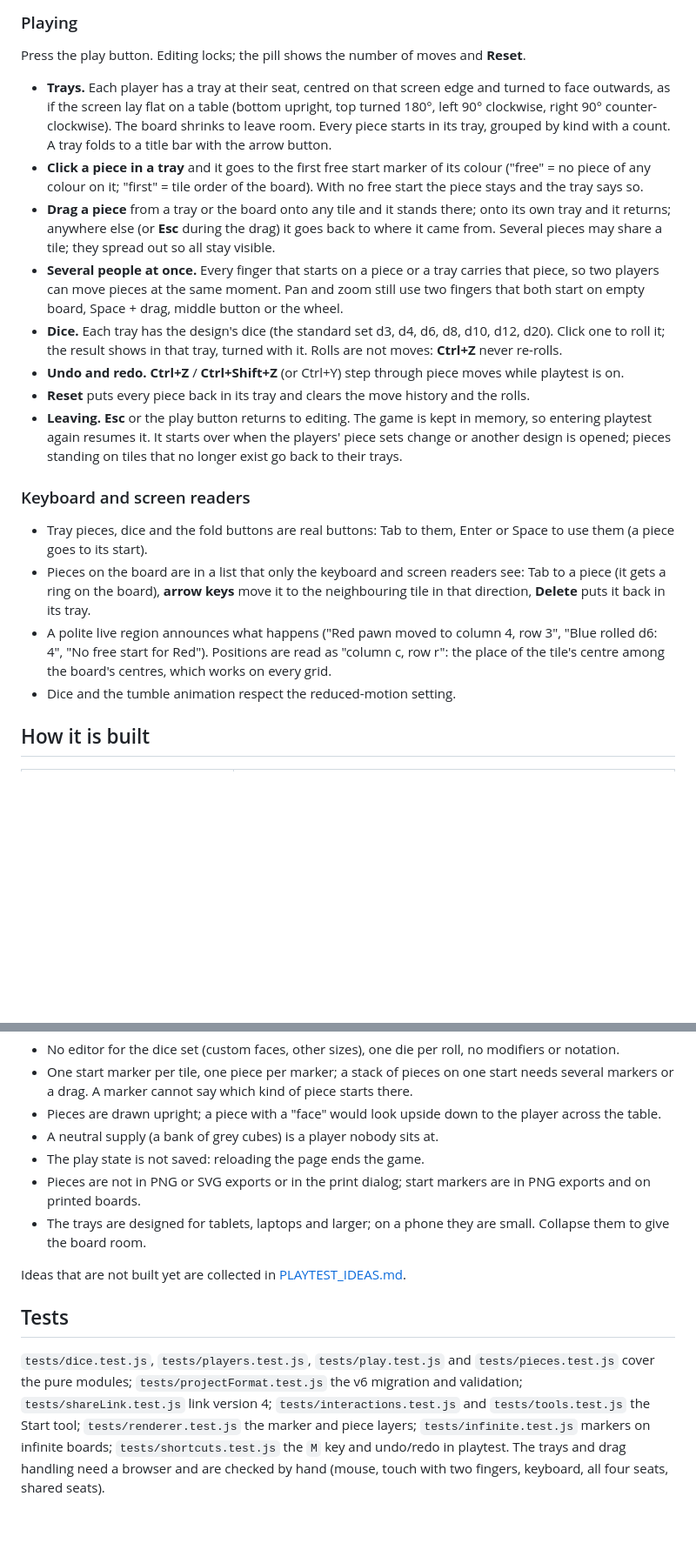
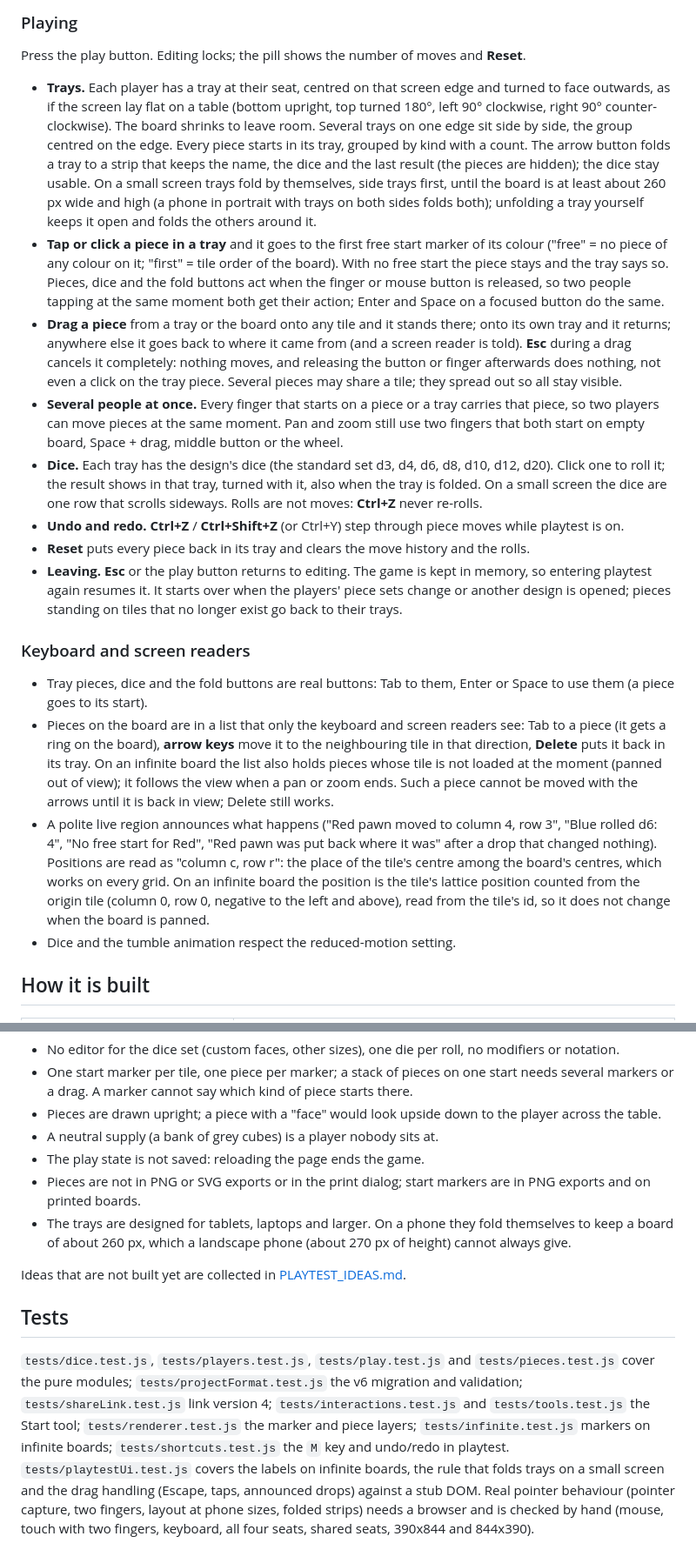
Before and after one commit to bremondr/protogames, a Markdown page: docs/PLAYTEST.md, 2 parts joined by grey strips. Shown at 87% size. Drawn GitHub-style; blank space fills up the shorter version.

Commit message:
Docs: playtest behaviour changes (cancel, release actions, folding, labels)
Co-Authored-By: Claude Sonnet 5.5 <noreply@anthropic.com>

```diff
--- a/docs/PLAYTEST.md
+++ b/docs/PLAYTEST.md
@@ -19,11 +19,11 @@ Players and start markers are saved in project files, autosaves and share links.
 
 Press the play button. Editing locks; the pill shows the number of moves and **Reset**.
 
-- **Trays.** Each player has a tray at their seat, centred on that screen edge and turned to face outwards, as if the screen lay flat on a table (bottom upright, top turned 180°, left 90° clockwise, right 90° counter-clockwise). The board shrinks to leave room. Every piece starts in its tray, grouped by kind with a count. A tray folds to a title bar with the arrow button.
-- **Click a piece in a tray** and it goes to the first free start marker of its colour ("free" = no piece of any colour on it; "first" = tile order of the board). With no free start the piece stays and the tray says so.
-- **Drag a piece** from a tray or the board onto any tile and it stands there; onto its own tray and it returns; anywhere else (or **Esc** during the drag) it goes back to where it came from. Several pieces may share a tile; they spread out so all stay visible.
+- **Trays.** Each player has a tray at their seat, centred on that screen edge and turned to face outwards, as if the screen lay flat on a table (bottom upright, top turned 180°, left 90° clockwise, right 90° counter-clockwise). The board shrinks to leave room. Several trays on one edge sit side by side, the group centred on the edge. Every piece starts in its tray, grouped by kind with a count. The arrow button folds a tray to a strip that keeps the name, the dice and the last result (the pieces are hidden); the dice stay usable. On a small screen trays fold by themselves, side trays first, until the board is at least about 260 px wide and high (a phone in portrait with trays on both sides folds both); unfolding a tray yourself keeps it open and folds the others around it.
+- **Tap or click a piece in a tray** and it goes to the first free start marker of its colour ("free" = no piece of any colour on it; "first" = tile order of the board). With no free start the piece stays and the tray says so. Pieces, dice and the fold buttons act when the finger or mouse button is released, so two people tapping at the same moment both get their action; Enter and Space on a focused button do the same.
+- **Drag a piece** from a tray or the board onto any tile and it stands there; onto its own tray and it returns; anywhere else it goes back to where it came from (and a screen reader is told). **Esc** during a drag cancels it completely: nothing moves, and releasing the button or finger afterwards does nothing, not even a click on the tray piece. Several pieces may share a tile; they spread out so all stay visible.
 - **Several people at once.** Every finger that starts on a piece or a tray carries that piece, so two players can move pieces at the same moment. Pan and zoom still use two fingers that both start on empty board, Space + drag, middle button or the wheel.
-- **Dice.** Each tray has the design's dice (the standard set d3, d4, d6, d8, d10, d12, d20). Click one to roll it; the result shows in that tray, turned with it. Rolls are not moves: **Ctrl+Z** never re-rolls.
+- **Dice.** Each tray has the design's dice (the standard set d3, d4, d6, d8, d10, d12, d20). Click one to roll it; the result shows in that tray, turned with it, also when the tray is folded. On a small screen the dice are one row that scrolls sideways. Rolls are not moves: **Ctrl+Z** never re-rolls.
 - **Undo and redo.** **Ctrl+Z** / **Ctrl+Shift+Z** (or Ctrl+Y) step through piece moves while playtest is on.
 - **Reset** puts every piece back in its tray and clears the move history and the rolls.
 - **Leaving.** **Esc** or the play button returns to editing. The game is kept in memory, so entering playtest again resumes it. It starts over when the players' piece sets change or another design is opened; pieces standing on tiles that no longer exist go back to their trays.
@@ -31,8 +31,8 @@ Press the play button. Editing locks; the pill shows the number of moves and **R
 ### Keyboard and screen readers
 
 - Tray pieces, dice and the fold buttons are real buttons: Tab to them, Enter or Space to use them (a piece goes to its start).
-- Pieces on the board are in a list that only the keyboard and screen readers see: Tab to a piece (it gets a ring on the board), **arrow keys** move it to the neighbouring tile in that direction, **Delete** puts it back in its tray.
-- A polite live region announces what happens ("Red pawn moved to column 4, row 3", "Blue rolled d6: 4", "No free start for Red"). Positions are read as "column c, row r": the place of the tile's centre among the board's centres, which works on every grid.
+- Pieces on the board are in a list that only the keyboard and screen readers see: Tab to a piece (it gets a ring on the board), **arrow keys** move it to the neighbouring tile in that direction, **Delete** puts it back in its tray. On an infinite board the list also holds pieces whose tile is not loaded at the moment (panned out of view); it follows the view when a pan or zoom ends. Such a piece cannot be moved with the arrows until it is back in view; Delete still works.
+- A polite live region announces what happens ("Red pawn moved to column 4, row 3", "Blue rolled d6: 4", "No free start for Red", "Red pawn was put back where it was" after a drop that changed nothing). Positions are read as "column c, row r": the place of the tile's centre among the board's centres, which works on every grid. On an infinite board the position is the tile's lattice position counted from the origin tile (column 0, row 0, negative to the left and above), read from the tile's id, so it does not change when the board is panned.
 - Dice and the tumble animation respect the reduced-motion setting.
 
 ## How it is built
@@ -68,10 +69,10 @@ Design decisions worth knowing:
 - A neutral supply (a bank of grey cubes) is a player nobody sits at.
 - The play state is not saved: reloading the page ends the game.
 - Pieces are not in PNG or SVG exports or in the print dialog; start markers are in PNG exports and on printed boards.
-- The trays are designed for tablets, laptops and larger; on a phone they are small. Collapse them to give the board room.
+- The trays are designed for tablets, laptops and larger. On a phone they fold themselves to keep a board of about 260 px, which a landscape phone (about 270 px of height) cannot always give.
 
 Ideas that are not built yet are collected in [PLAYTEST_IDEAS.md](PLAYTEST_IDEAS.md).
 
 ## Tests
 
-`tests/dice.test.js`, `tests/players.test.js`, `tests/play.test.js` and `tests/pieces.test.js` cover the pure modules; `tests/projectFormat.test.js` the v6 migration and validation; `tests/shareLink.test.js` link version 4; `tests/interactions.test.js` and `tests/tools.test.js` the Start tool; `tests/renderer.test.js` the marker and piece layers; `tests/infinite.test.js` markers on infinite boards; `tests/shortcuts.test.js` the `M` key and undo/redo in playtest. The trays and drag handling need a browser and are checked by hand (mouse, touch with two fingers, keyboard, all four seats, shared seats).
+`tests/dice.test.js`, `tests/players.test.js`, `tests/play.test.js` and `tests/pieces.test.js` cover the pure modules; `tests/projectFormat.test.js` the v6 migration and validation; `tests/shareLink.test.js` link version 4; `tests/interactions.test.js` and `tests/tools.test.js` the Start tool; `tests/renderer.test.js` the marker and piece layers; `tests/infinite.test.js` markers on infinite boards; `tests/shortcuts.test.js` the `M` key and undo/redo in playtest. `tests/playtestUi.test.js` covers the labels on infinite boards, the rule that folds trays on a small screen and the drag handling (Escape, taps, announced drops) against a stub DOM. Real pointer behaviour (pointer capture, two fingers, layout at phone sizes, folded strips) needs a browser and is checked by hand (mouse, touch with two fingers, keyboard, all four seats, shared seats, 390x844 and 844x390).
```
Also changed, not shown: other parts of docs/PLAYTEST.md (+1 -0 lines).
